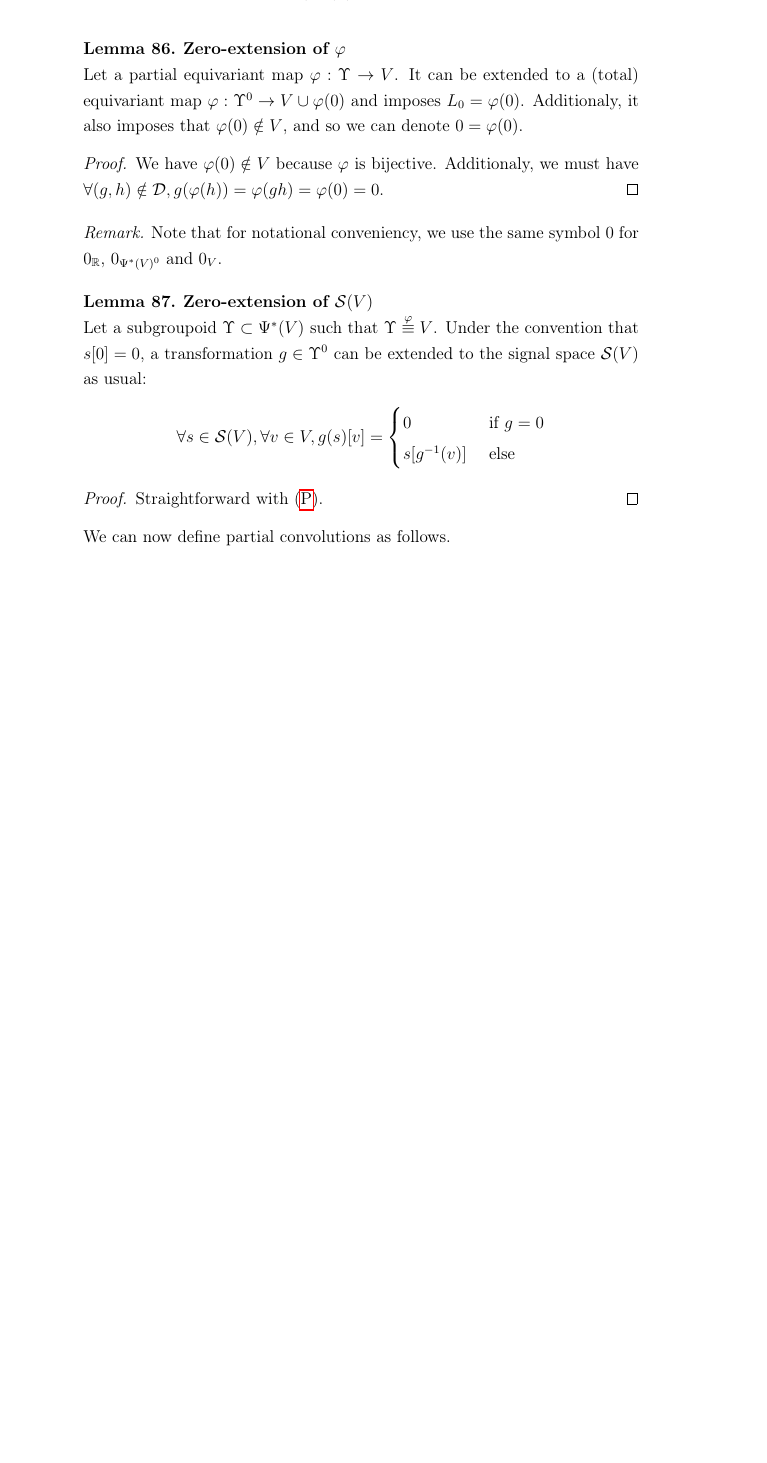
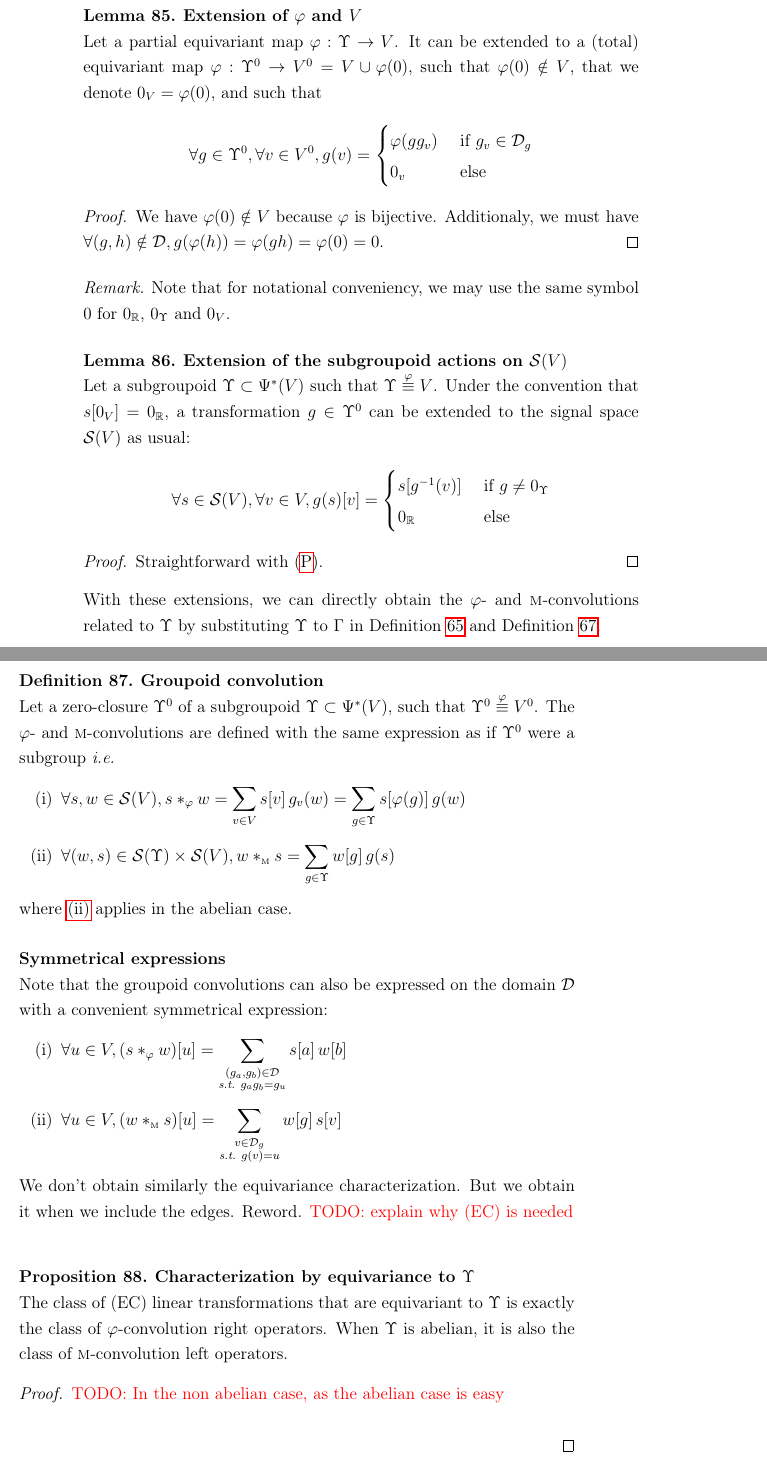
Before and after one commit to randomboolean/thesis, a LaTeX thesis (main.tex, which reads chapter2/edges.tex): part of page 72 of 134 before the commit and two parts of pages 72 and 73 of 136 after it, the two joined at a grey line, cut so that both start at the same text, the shorter picture padded with empty space. Compiled offline with pdfLaTeX.

Commit message:
steps equiv grpd

```diff
--- a/chapter2/edges.tex
+++ b/chapter2/edges.tex
@@ -328,25 +331,23 @@ The \emph{zero-closure} of a groupoid $\Upsilon$, denoted $\Upsilon^0$, is the s
+\begin{lemma}\textbf{Extension of $\varphi$ and $V$}\\
+Let a partial equivariant map $\varphi: \Upsilon \rightarrow V$. It can be extended to a (total) equivariant map $\varphi: \Upsilon^0 \rightarrow V^0 = V \cup \varphi(0)$, such that $\varphi(0) \notin V$, that we denote $0_V = \varphi(0)$, and such that
 \begin{gather*}
-\forall (g,h) \notin \cd, gh = 0
+	\forall g \in \Upsilon^0, \forall v \in V^0, g(v) = \begin{cases} \varphi(gg_v) &\text{ if } g_v \in \cd_g\\ 0_v &\text{ else}\end{cases}
 \end{gather*}
-\end{definition}
-
-\begin{lemma}\textbf{Zero-extension of $\varphi$}\\
-Let a partial equivariant map $\varphi: \Upsilon \rightarrow V$. It can be extended to a (total) equivariant map $\varphi: \Upsilon^0 \rightarrow V \cup \varphi(0)$ and imposes $L_0 = \varphi(0)$. Additionaly, it also imposes that $\varphi(0) \notin V$, and so we can denote $0 =\varphi(0)$.
 \end{lemma}
 \begin{proof}
 We have $\varphi(0) \notin V$ because $\varphi$ is bijective. Additionaly, we must have $\forall (g,h) \notin \cd, g(\varphi(h)) = \varphi(gh) = \varphi(0) = 0$.
 \end{proof}
 
-\begin{remark} Note that for notational conveniency, we use the same symbol $0$ for $0_{\bbr}$, $0_{\Psi^*(V)^0}$ and $0_V$.
+\begin{remark} Note that for notational conveniency, we may use the same symbol $0$ for $0_{\bbr}$, $0_{\Upsilon}$ and $0_V$.
 \end{remark}
 
-\begin{lemma}\textbf{Zero-extension of $\cs(V)$}\\
-Let a subgroupoid $\Upsilon \subset \Psi^*(V)$ such that $\Upsilon \overset\varphi\equiv V$. Under the convention that $s[0] = 0$, a transformation $g \in \Upsilon^0$ can be extended to the signal space $\cs(V)$ as usual:
+\begin{lemma}\textbf{Extension of the subgroupoid actions on $\cs(V)$}\\
+Let a subgroupoid $\Upsilon \subset \Psi^*(V)$ such that $\Upsilon \overset\varphi\equiv V$. Under the convention that $s[0_V] = 0_\bbr$, a transformation $g \in \Upsilon^0$ can be extended to the signal space $\cs(V)$ as usual:
 \begin{gather*}
 \forall s \in \cs(V), \forall v \in V, g(s)[v] =
   \begin{cases}
-    0 &\text{ if } g = 0\\
-    s[g^{-1}(v)]% = s[\varphi(g^{-1}g_v)]
+    s[g^{-1}(v)] &\text{ if } g \neq 0_\Upsilon\\
+    0_\bbr% = s[\varphi(g^{-1}g_v)]
       &\text{ else}
   \end{cases}
 \end{gather*}
@@ -355,7 +356,38 @@ Let a subgroupoid $\Upsilon \subset \Psi^*(V)$ such that $\Upsilon \overset\varp
 Straightforward with \eqref{eq:P}.
 \end{proof}
 
-We can now define partial convolutions as follows.
+With these extensions, we can directly obtain the $\varphi$- and $\M$-convolutions related to $\Upsilon$ by substituting $\Upsilon$ to $\Gamma$ in \defref{def:convv} and \defref{def:convm}.
+
+\begin{definition}\textbf{Groupoid convolution}\\
+Let a zero-closure $\Upsilon^0$ of a subgroupoid $\Upsilon \subset \Psi^*(V)$, such that $\Upsilon^0 \overset\varphi\equiv V^0$. The $\varphi$- and $\M$-convolutions are defined with the same expression as if $\Upsilon^0$ were a subgroup \ie
+\begin{enumerate}[label=(\roman*)]
+  \item $\forall s, w \in \cs(V),
+  			s \ast_\varphi w = \displaystyle\sum_{v \in V} s[v] \h{2} g_v(w) = \displaystyle\sum_{g \in \Upsilon} s[\varphi(g)] \h{2} g(w)$ \label{enum:i}
+  \item $\forall (w,s) \in \cs(\Upsilon) \times \cs(V), w \ast_{\M} s  = \displaystyle\sum_{g \in \Upsilon} w[g] \h{2} g(s)$ \label{enum:ii}
+\end{enumerate}
+where \ref{enum:ii} applies in the abelian case.
+\end{definition}
+
+\paragraph{Symmetrical expressions}
+Note that the groupoid convolutions can also be expressed on the domain $\cd$ with a convenient symmetrical expression:
+\begin{enumerate}[label=(\roman*)]
+  \item $\forall u \in V, (s \ast_\varphi w)[u] =  \displaystyle\sum_{\substack{(g_a,g_b) \in \cd\\ \st g_ag_b = g_u}} s[a] \h{2} w[b]$
+  \item $\forall u \in V, (w \ast_{\M} s)[u]  = \displaystyle\sum_{\substack{v \in \cd_g\\ \st g(v) = u}} w[g] \h{2} s[v]$
+\end{enumerate}
+
+We don't obtain similarly the equivariance characterization. But we obtain it when we include the edges. Reword.
+\todo{explain why (EC) is needed}
+
+\begin{proposition}\textbf{Characterization by equivariance to $\Upsilon$}\\
+The class of (EC) linear transformations that are equivariant to $\Upsilon$ is exactly the class of $\varphi$-convolution right operators. When $\Upsilon$ is abelian, it is also the class of $\M$-convolution left operators.
+\end{proposition}
+\begin{proof}
+\todo{In the non abelian case, as the abelian case is easy}
+% \begin{enumerate}[label=(\roman*)]
+
+% \end{enumerate}
+\end{proof}
+
 
 \todo{}
 
```
Also changed, not shown: chapter2/groups.tex (+1 -0 lines), main.pdf, chapter2/edges.tex (43 more changed lines).
